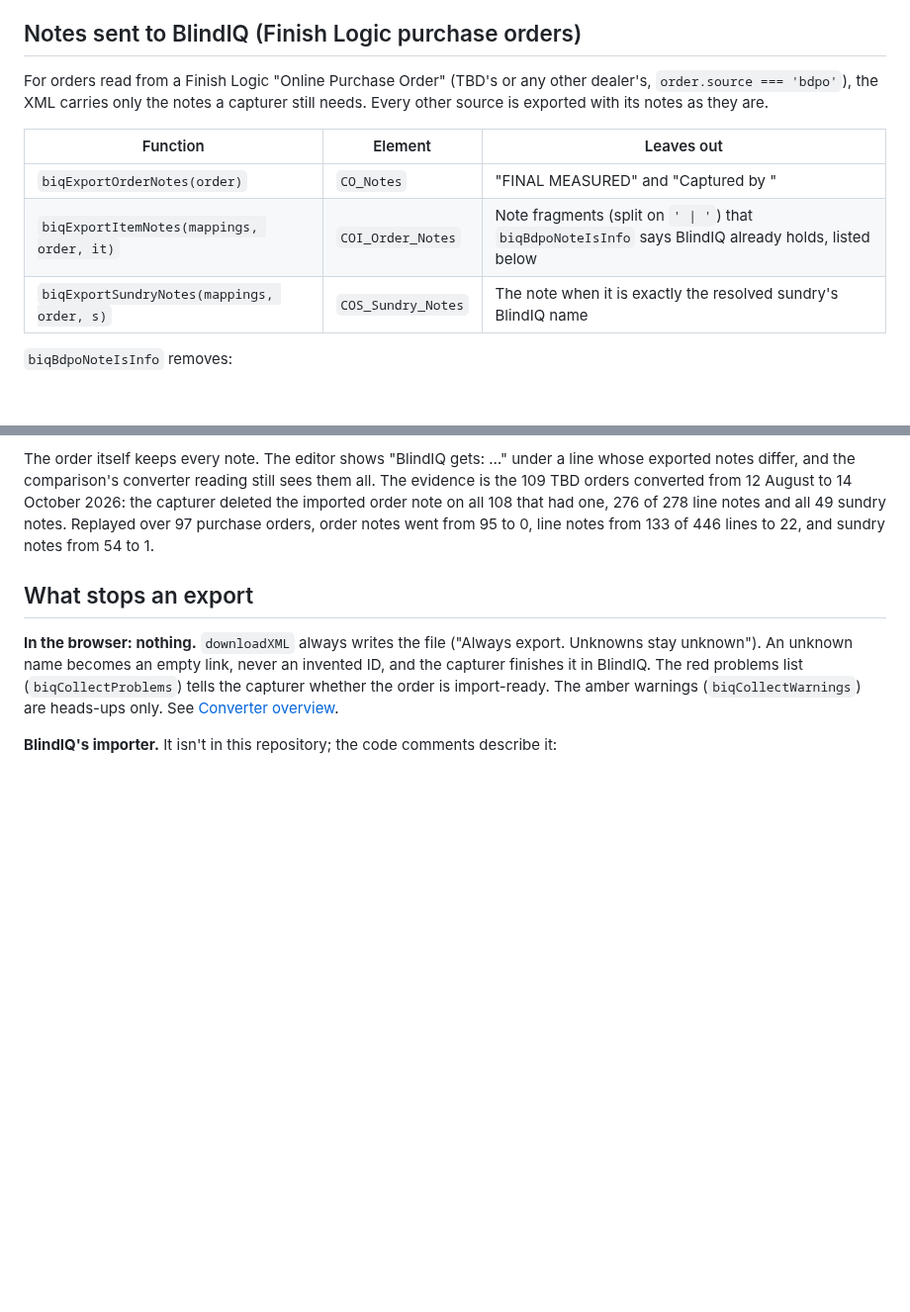
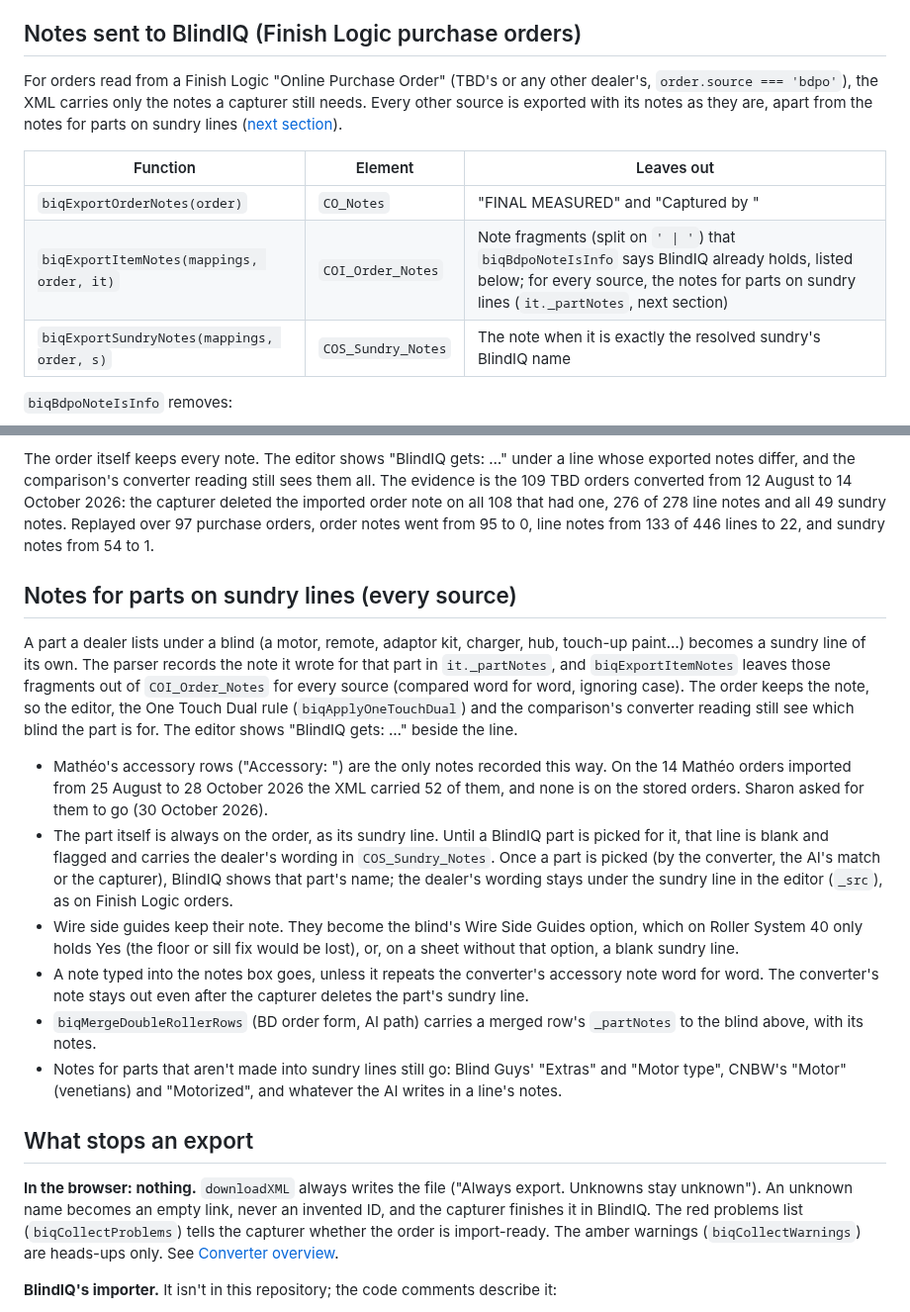
Before and after one commit to RussedyBussedy/OrderBot, a Markdown page: docs/converter/xml-export.md, 2 parts joined by grey strips. Shown at 99% size. GitHub-like rendering; blank space fills up the shorter version.

Commit message:
Docs: Mathéo accessory notes on sundry lines (2/2: converter pages)
The XML export page describes the notes for parts on sundry lines; the Mathéo section and the new-layout guide mention it._partNotes; the overview lists it among the underscore fields.

Co-Authored-By: Claude Opus 5.5 <noreply@anthropic.com>
Claude-Session: https://claude.ai/code/session_01VLqSmYjiqMUVxAbYQr3NNe

```diff
--- a/docs/converter/xml-export.md
+++ b/docs/converter/xml-export.md
@@ -149,12 +149,12 @@ BlindIQ's importer silently drops sundry lines without a code, according to the
 
 ## Notes sent to BlindIQ (Finish Logic purchase orders)
 
-For orders read from a Finish Logic "Online Purchase Order" (TBD's or any other dealer's, `order.source === 'bdpo'`), the XML carries only the notes a capturer still needs. Every other source is exported with its notes as they are.
+For orders read from a Finish Logic "Online Purchase Order" (TBD's or any other dealer's, `order.source === 'bdpo'`), the XML carries only the notes a capturer still needs. Every other source is exported with its notes as they are, apart from the notes for parts on sundry lines ([next section](#notes-for-parts-on-sundry-lines-every-source)).
 
 | Function | Element | Leaves out |
 |---|---|---|
 | `biqExportOrderNotes(order)` | `CO_Notes` | "FINAL MEASURED" and "Captured by <operator>" |
-| `biqExportItemNotes(mappings, order, it)` | `COI_Order_Notes` | Note fragments (split on `' \| '`) that `biqBdpoNoteIsInfo` says BlindIQ already holds, listed below |
+| `biqExportItemNotes(mappings, order, it)` | `COI_Order_Notes` | Note fragments (split on `' \| '`) that `biqBdpoNoteIsInfo` says BlindIQ already holds, listed below; for every source, the notes for parts on sundry lines (`it._partNotes`, next section) |
 | `biqExportSundryNotes(mappings, order, s)` | `COS_Sundry_Notes` | The note when it is exactly the resolved sundry's BlindIQ name |
 
 `biqBdpoNoteIsInfo` removes:
@@ -171,6 +171,17 @@ For orders read from a Finish Logic "Online Purchase Order" (TBD's or any other
 It keeps the dealer's own line notes, anything typed into the notes box, TBD options BlindIQ has no place for (tight sizes, Float Weights, side channels…), the Out of Warranty reason, and the name of a sundry that didn't resolve.
 
 The order itself keeps every note. The editor shows "BlindIQ gets: …" under a line whose exported notes differ, and the comparison's converter reading still sees them all. The evidence is the 109 TBD orders converted from 12 August to 14 October 2026: the capturer deleted the imported order note on all 108 that had one, 276 of 278 line notes and all 49 sundry notes. Replayed over 97 purchase orders, order notes went from 95 to 0, line notes from 133 of 446 lines to 22, and sundry notes from 54 to 1.
+
+## Notes for parts on sundry lines (every source)
+
+A part a dealer lists under a blind (a motor, remote, adaptor kit, charger, hub, touch-up paint…) becomes a sundry line of its own. The parser records the note it wrote for that part in `it._partNotes`, and `biqExportItemNotes` leaves those fragments out of `COI_Order_Notes` for every source (compared word for word, ignoring case). The order keeps the note, so the editor, the One Touch Dual rule (`biqApplyOneTouchDual`) and the comparison's converter reading still see which blind the part is for. The editor shows "BlindIQ gets: …" beside the line.
+
+- Mathéo's accessory rows ("Accessory: <name>") are the only notes recorded this way. On the 14 Mathéo orders imported from 25 August to 28 October 2026 the XML carried 52 of them, and none is on the stored orders. Sharon asked for them to go (30 October 2026).
+- The part itself is always on the order, as its sundry line. Until a BlindIQ part is picked for it, that line is blank and flagged and carries the dealer's wording in `COS_Sundry_Notes`. Once a part is picked (by the converter, the AI's match or the capturer), BlindIQ shows that part's name; the dealer's wording stays under the sundry line in the editor (`_src`), as on Finish Logic orders.
+- Wire side guides keep their note. They become the blind's Wire Side Guides option, which on Roller System 40 only holds Yes (the floor or sill fix would be lost), or, on a sheet without that option, a blank sundry line.
+- A note typed into the notes box goes, unless it repeats the converter's accessory note word for word. The converter's note stays out even after the capturer deletes the part's sundry line.
+- `biqMergeDoubleRollerRows` (BD order form, AI path) carries a merged row's `_partNotes` to the blind above, with its notes.
+- Notes for parts that aren't made into sundry lines still go: Blind Guys' "Extras" and "Motor type", CNBW's "Motor" (venetians) and "Motorized", and whatever the AI writes in a line's notes.
 
 ## What stops an export
 
```
Also changed, not shown: docs/converter/dealer-formats.md (+3 -1 lines), docs/converter/overview.md (+1 -1 lines).
